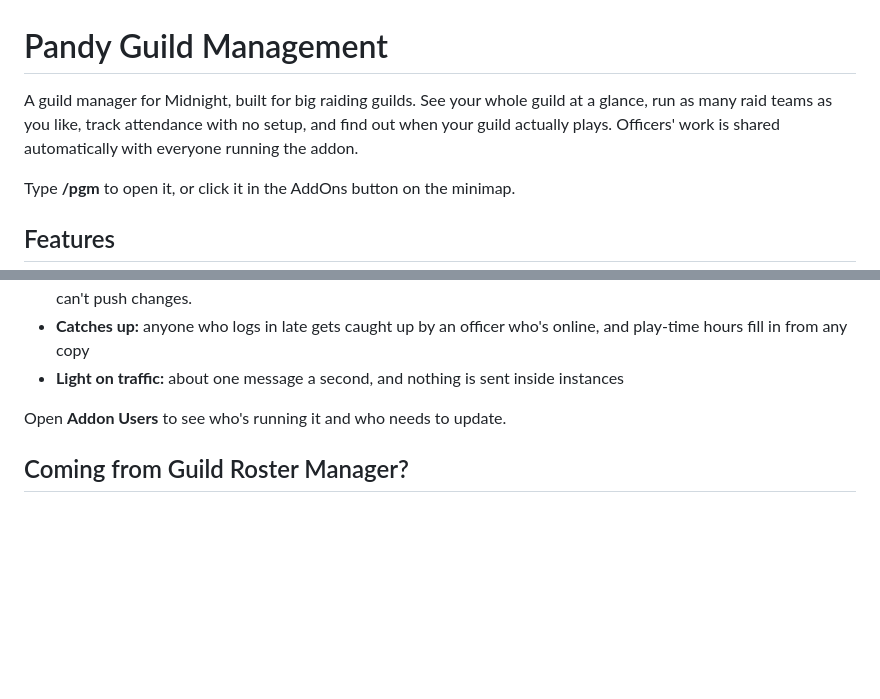
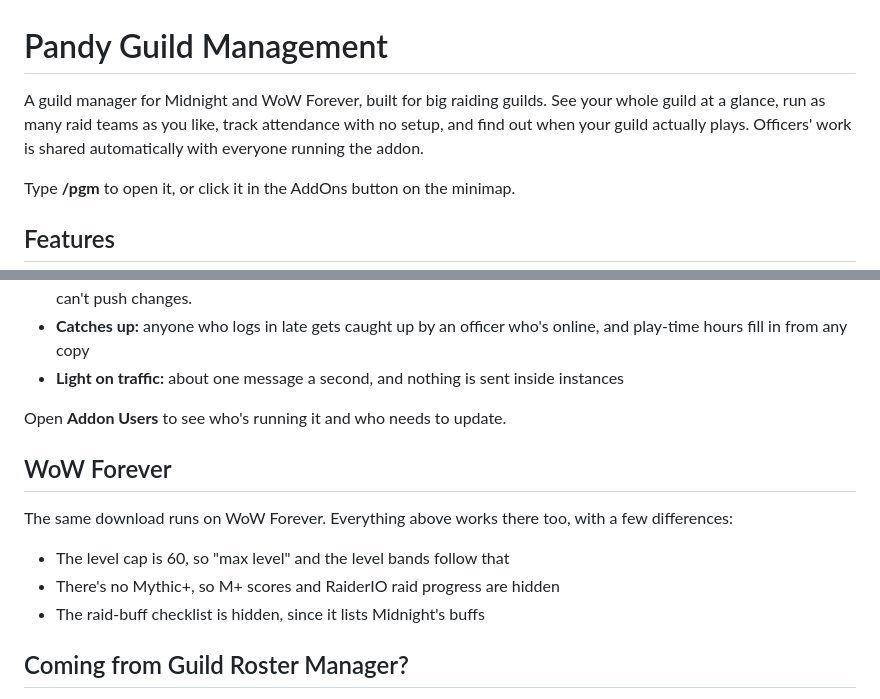
Before and after one commit to AndyPandyTX/PandyGuildManagement, a Markdown page: curseforge-description.md, 2 parts joined by grey strips. Drawn GitHub-style; blank space fills up the shorter version.

Commit message:
CurseForge description: WoW Forever support
Co-Authored-By: Claude Opus 5.5 <noreply@anthropic.com>

```diff
--- a/curseforge-description.md
+++ b/curseforge-description.md
@@ -1,6 +1,6 @@
 # Pandy Guild Management
 
-A guild manager for Midnight, built for big raiding guilds. See your whole guild at a glance, run as many raid teams as you like, track attendance with no setup, and find out when your guild actually plays. Officers' work is shared automatically with everyone running the addon.
+A guild manager for Midnight and WoW Forever, built for big raiding guilds. See your whole guild at a glance, run as many raid teams as you like, track attendance with no setup, and find out when your guild actually plays. Officers' work is shared automatically with everyone running the addon.
 
 Type **/pgm** to open it, or click it in the AddOns button on the minimap.
 
@@ -62,6 +62,14 @@ Everyone running the addon shares one set of data, over hidden guild addon messa
 
 Open **Addon Users** to see who's running it and who needs to update.
 
+## WoW Forever
+
+The same download runs on WoW Forever. Everything above works there too, with a few differences:
+
+- The level cap is 60, so "max level" and the level bands follow that
+- There's no Mythic+, so M+ scores and RaiderIO raid progress are hidden
+- The raid-buff checklist is hidden, since it lists Midnight's buffs
+
 ## Coming from Guild Roster Manager?
 
 With GRM still enabled, click **Import from GRM** in Settings. It brings over alt groups, join dates, rank history and custom notes. Anything you set by hand is kept, and running it again is safe.
```
